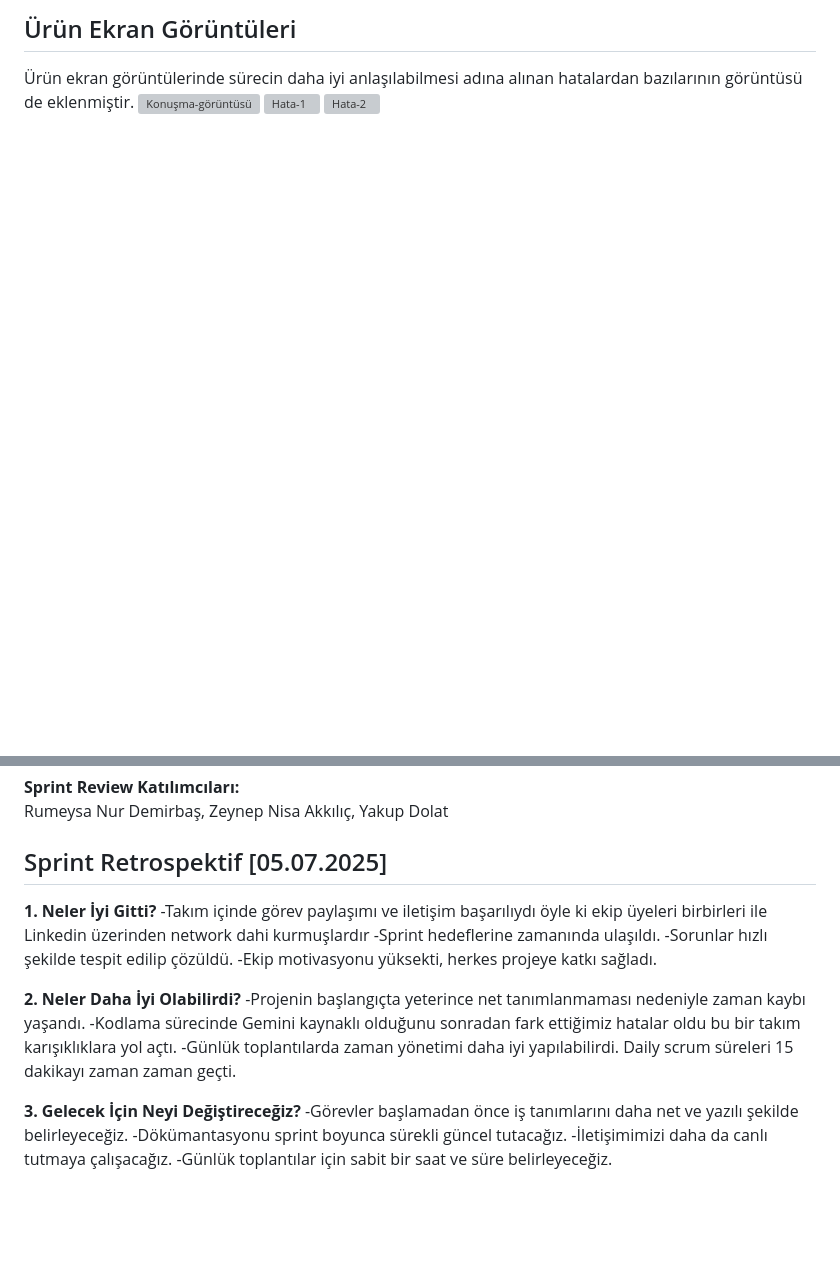
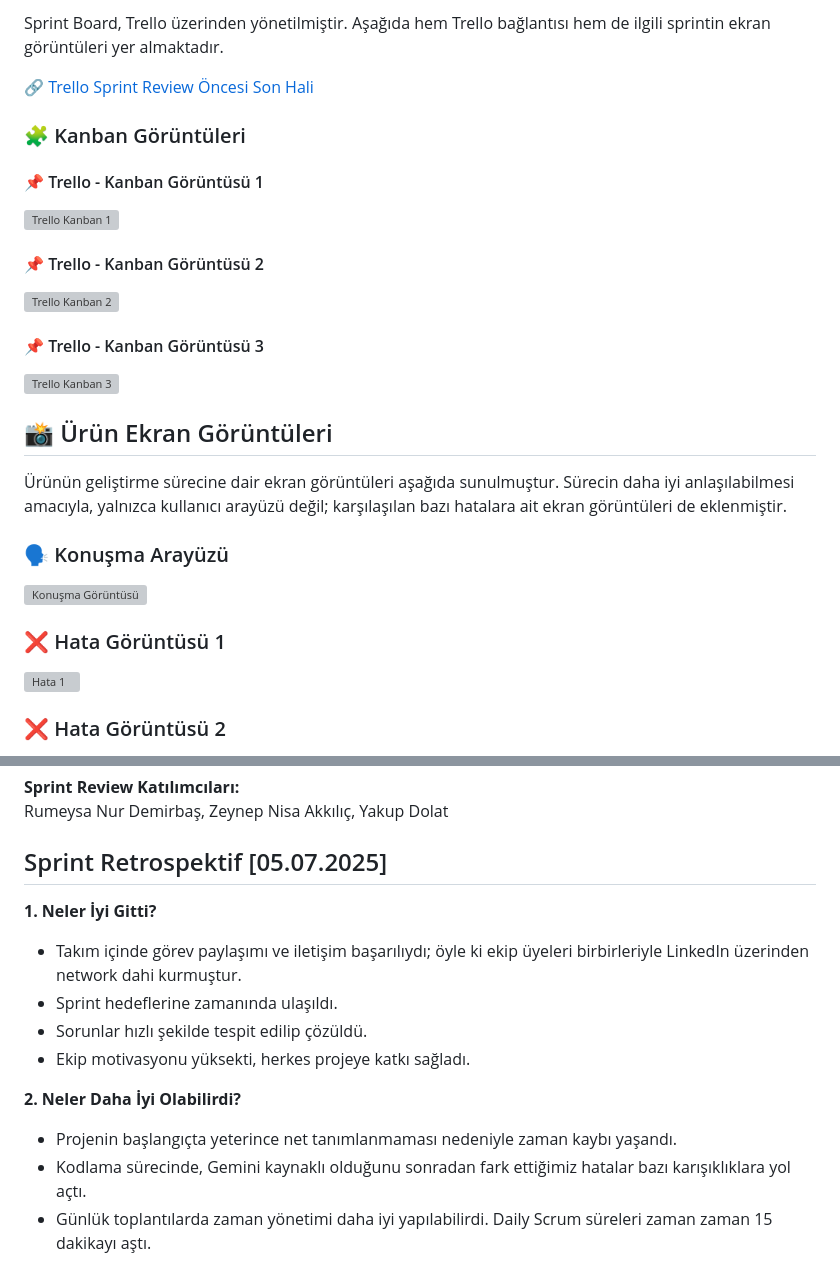
Before and after one commit to ZNisaAkkilic/Bootcamp-130, a Markdown page: README.md, 2 parts joined by grey strips. Drawn GitHub-style; blank space fills up the shorter version; grey boxes are pictures that could not be loaded.

```diff
--- a/README.md
+++ b/README.md
@@ -72,6 +79,30 @@ Sprint Board Trello üzerinden gerçekleştirilmiştir. Hem trello linki hem de
 
-## Ürün Ekran Görüntüleri
-Ürün ekran görüntülerinde sürecin daha iyi anlaşılabilmesi adına alınan hatalardan bazılarının görüntüsü de eklenmiştir.
-![Konuşma-görüntüsü](https://github.com/user-attachments/assets/7ea2b549-674d-4851-a9f8-bd23c7777eb6)
-![Hata-1](https://github.com/user-attachments/assets/40a803ab-4619-4ca1-9b30-c46565a8acbd)
-![Hata-2](https://github.com/user-attachments/assets/2a7019ba-783f-4014-9a71-ff3cc4f2a183)
+Sprint Board, Trello üzerinden yönetilmiştir. Aşağıda hem Trello bağlantısı hem de ilgili sprintin ekran görüntüleri yer almaktadır.
+
+🔗 [Trello Sprint Review Öncesi Son Hali](https://trello.com/invite/b/6867b1bc8d81994144d4d2e4/ATTI90b6709a1ea40d58f2ae2bf300006a8800D46E10/casezero-sprint-1)
+
+### 🧩 Kanban Görüntüleri
+
+#### 📌 Trello - Kanban Görüntüsü 1
+![Trello Kanban 1](https://github.com/user-attachments/assets/82bd6f3a-9dad-4f21-9a7a-96676af2c7b)
+
+#### 📌 Trello - Kanban Görüntüsü 2
+![Trello Kanban 2](https://github.com/user-attachments/assets/cbd8b471-0f84-493e-a31f-eb55b066e13b)
+
+#### 📌 Trello - Kanban Görüntüsü 3
+![Trello Kanban 3](https://github.com/user-attachments/assets/add2d8ee-58db-4681-abba-9db765827ed3)
+
+## 📸 Ürün Ekran Görüntüleri
+
+Ürünün geliştirme sürecine dair ekran görüntüleri aşağıda sunulmuştur. Sürecin daha iyi anlaşılabilmesi amacıyla, yalnızca kullanıcı arayüzü değil; karşılaşılan bazı hatalara ait ekran görüntüleri de eklenmiştir.
+
+### 🗣️ Konuşma Arayüzü
+
+![Konuşma Görüntüsü](https://github.com/user-attachments/assets/7ea2b549-674d-4851-a9f8-bd23c7777eb6)
+
+### ❌ Hata Görüntüsü 1
+
+![Hata 1](https://github.com/user-attachments/assets/40a803ab-4619-4ca1-9b30-c46565a8acbd)
+
+### ❌ Hata Görüntüsü 2
+
@@ -97,19 +130,16 @@ Consulted rolünde olan kişiler ile iletişime geçilmesine ve fikir alışveri
 Rumeysa Nur Demirbaş, Zeynep Nisa Akkılıç, Yakup Dolat
 
 ## Sprint Retrospektif [05.07.2025]
+
 **1. Neler İyi Gitti?**
--Takım içinde görev paylaşımı ve iletişim başarılıydı öyle ki ekip üyeleri birbirleri ile Linkedin üzerinden network dahi kurmuşlardır
--Sprint hedeflerine zamanında ulaşıldı.
--Sorunlar hızlı şekilde tespit edilip çözüldü.
--Ekip motivasyonu yüksekti, herkes projeye katkı sağladı.
+
+- Takım içinde görev paylaşımı ve iletişim başarılıydı; öyle ki ekip üyeleri birbirleriyle LinkedIn üzerinden network dahi kurmuştur.
+- Sprint hedeflerine zamanında ulaşıldı.
+- Sorunlar hızlı şekilde tespit edilip çözüldü.
+- Ekip motivasyonu yüksekti, herkes projeye katkı sağladı.
 
 **2. Neler Daha İyi Olabilirdi?**
--Projenin başlangıçta yeterince net tanımlanmaması nedeniyle zaman kaybı yaşandı.
--Kodlama sürecinde Gemini kaynaklı olduğunu sonradan fark ettiğimiz hatalar oldu bu bir takım karışıklıklara yol açtı.
--Günlük  toplantılarda zaman yönetimi daha iyi yapılabilirdi. Daily scrum süreleri 15 dakikayı zaman zaman geçti.
 
-**3. Gelecek İçin Neyi Değiştireceğiz?**
--Görevler başlamadan önce iş tanımlarını daha net ve yazılı şekilde belirleyeceğiz.
--Dökümantasyonu sprint boyunca sürekli güncel tutacağız.
--İletişimimizi daha da canlı tutmaya çalışacağız.
--Günlük toplantılar için sabit bir saat ve süre belirleyeceğiz.
+- Projenin başlangıçta yeterince net tanımlanmaması nedeniyle zaman kaybı yaşandı.
+- Kodlama sürecinde, Gemini kaynaklı olduğunu sonradan fark ettiğimiz hatalar bazı karışıklıklara yol açtı.
+- Günlük toplantılarda zaman yönetimi daha iyi yapılabilirdi. Daily Scrum süreleri zaman zaman 15 dakikayı aştı.
```
Also changed, not shown: other parts of README.md (+38 -29 lines).
